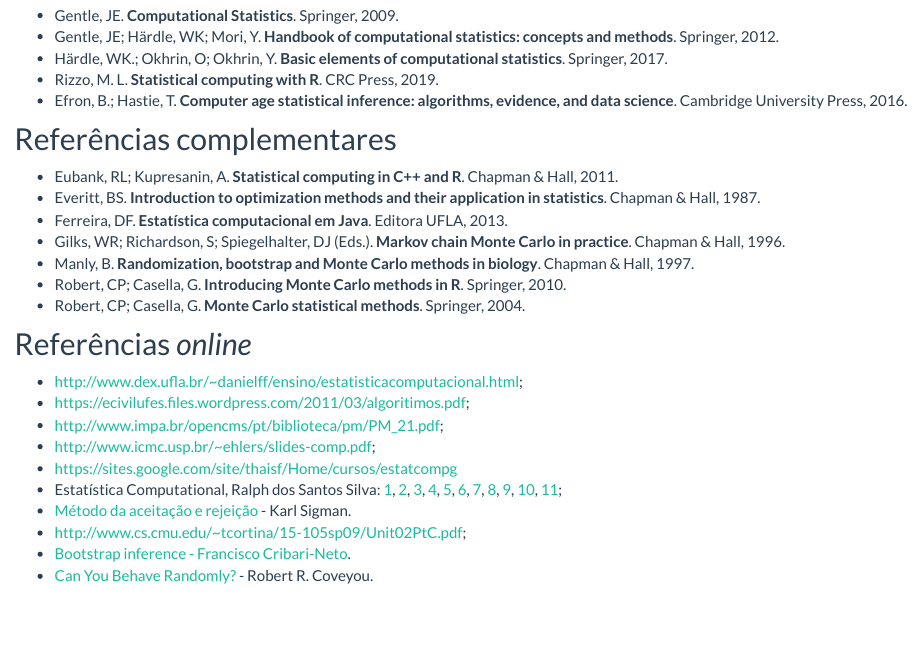
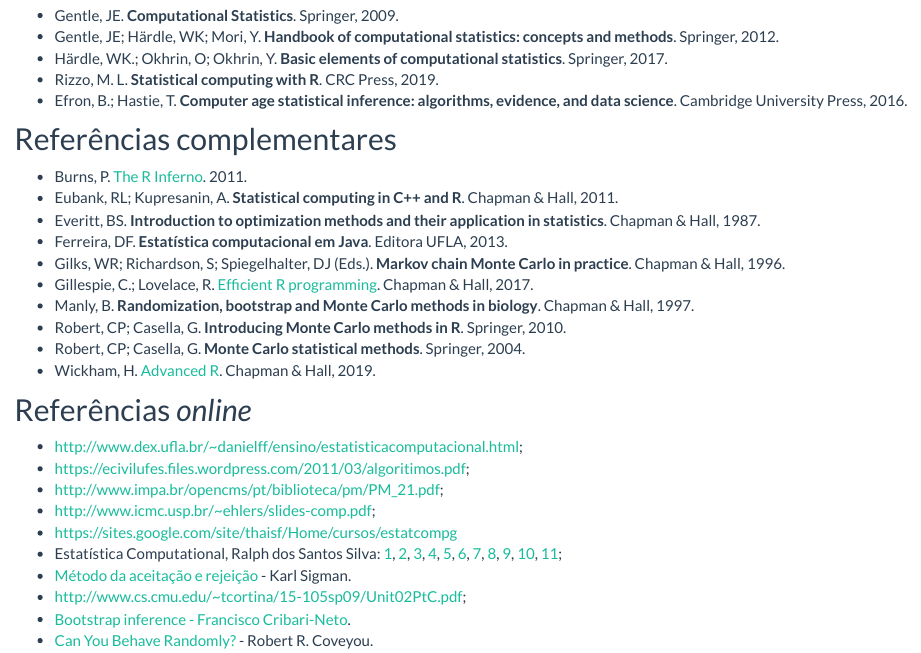
Before and after one commit to BecomeAllan/ce089, an R Markdown document (referencias.Rmd): the page in a window 1100 px wide, from 190 px down. Rendered offline with R 4.5, knitr and Pandoc, with nearby package versions.

Commit message:
Inclui referencias de R

```diff
--- a/referencias.Rmd
+++ b/referencias.Rmd
@@ -19,6 +19,8 @@ Press, 2016.
 
 ## Referências complementares
 
+- Burns, P. [The R
+  Inferno](http://www.burns-stat.com/pages/Tutor/R_inferno.pdf). 2011.
 - Eubank, RL; Kupresanin, A. **Statistical computing in C++ and R**.
 Chapman & Hall, 2011.
 - Everitt, BS. **Introduction to optimization methods and their
@@ -27,12 +29,19 @@ application in statistics**. Chapman & Hall, 1987.
 UFLA, 2013.
 - Gilks, WR; Richardson, S; Spiegelhalter, DJ (Eds.). **Markov chain
   Monte Carlo in practice**. Chapman & Hall, 1996.
+- Gillespie, C.; Lovelace, R. [Efficient R
+programming](https://csgillespie.github.io/efficientR/). Chapman &
+Hall, 2017.
 - Manly, B. **Randomization, bootstrap and Monte Carlo methods in
 biology**. Chapman & Hall, 1997.
 - Robert, CP; Casella, G. **Introducing Monte Carlo methods in R**.
 Springer, 2010.
 - Robert, CP; Casella, G. **Monte Carlo statistical methods**.
 Springer, 2004.
+- Wickham, H. [Advanced R](https://adv-r.hadley.nz/). Chapman &
+  Hall, 2019.
+
+
 
 ## Referências *online*
 
```
